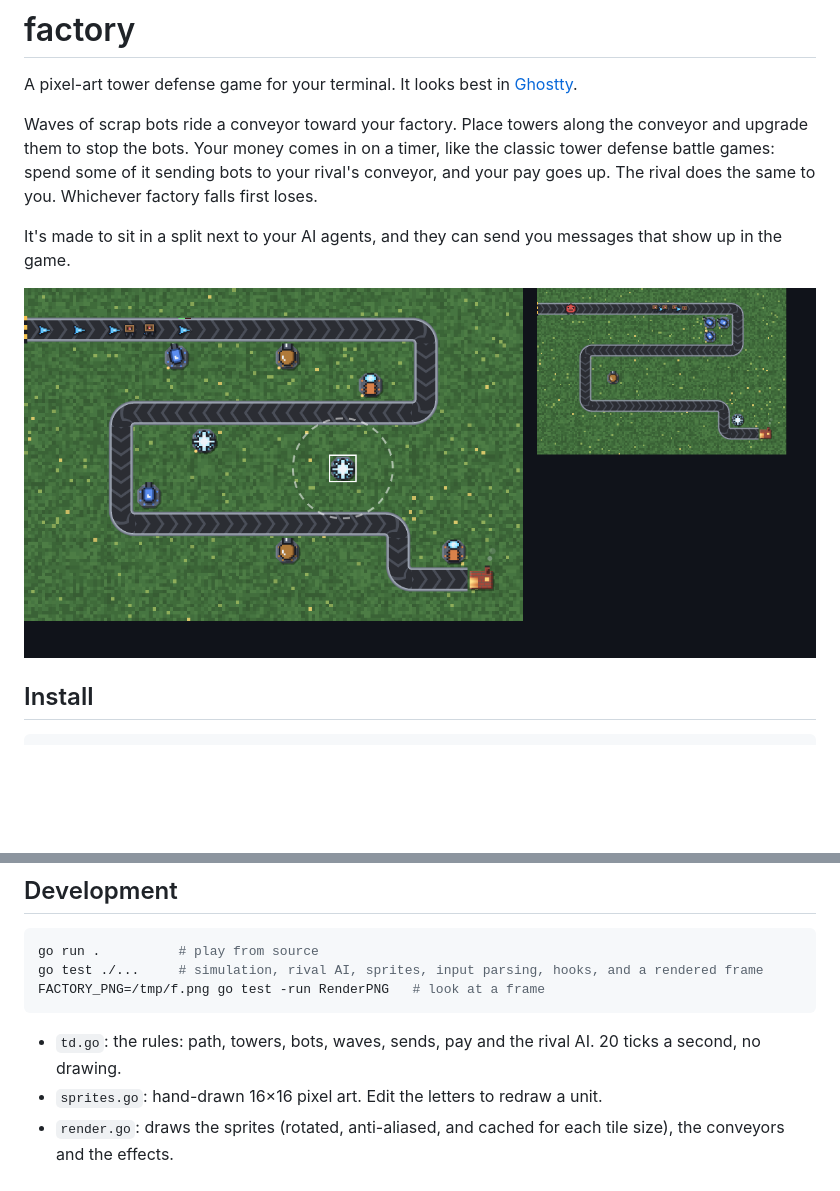
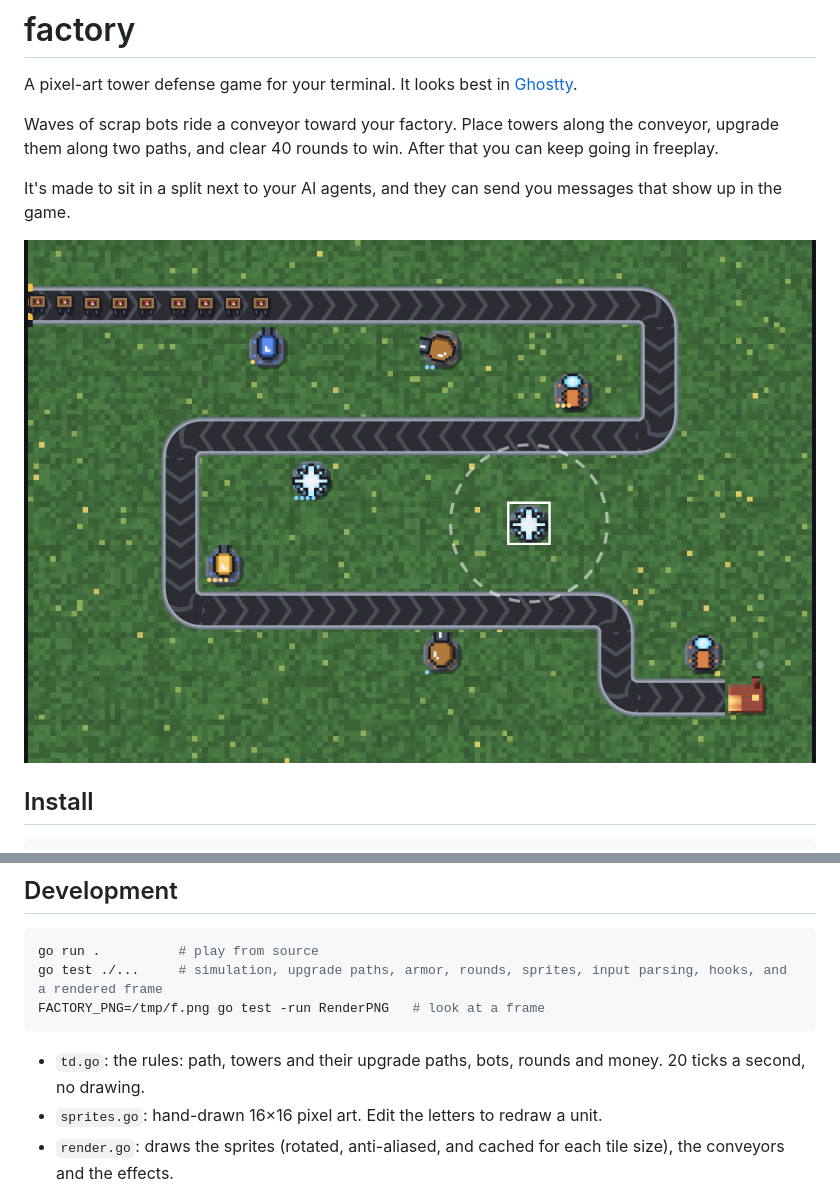
Before and after one commit to thesnarkitecht/factory, a Markdown page: README.md, 2 parts joined by grey strips. Rendered like a GitHub page; pictures changed too: docs/screenshot.png; blank space fills up the shorter version.

````diff
--- a/README.md
+++ b/README.md
@@ -2,7 +2,7 @@
 
 A pixel-art tower defense game for your terminal. It looks best in [Ghostty](https://ghostty.org).
 
-Waves of scrap bots ride a conveyor toward your factory. Place towers along the conveyor and upgrade them to stop the bots. Your money comes in on a timer, like the classic tower defense battle games: spend some of it sending bots to your rival's conveyor, and your pay goes up. The rival does the same to you. Whichever factory falls first loses.
+Waves of scrap bots ride a conveyor toward your factory. Place towers along the conveyor, upgrade them along two paths, and clear 40 rounds to win. After that you can keep going in freeplay.
 
 It's made to sit in a split next to your AI agents, and they can send you messages that show up in the game.
 
@@ -82,11 +84,11 @@ You can also drop a file into `~/.factory/inbox/`.
 
 ```bash
 go run .          # play from source
-go test ./...     # simulation, rival AI, sprites, input parsing, hooks, and a rendered frame
+go test ./...     # simulation, upgrade paths, armor, rounds, sprites, input parsing, hooks, and a rendered frame
 FACTORY_PNG=/tmp/f.png go test -run RenderPNG   # look at a frame
 ```
 
-- `td.go`: the rules: path, towers, bots, waves, sends, pay and the rival AI. 20 ticks a second, no drawing.
+- `td.go`: the rules: path, towers and their upgrade paths, bots, rounds and money. 20 ticks a second, no drawing.
 - `sprites.go`: hand-drawn 16×16 pixel art. Edit the letters to redraw a unit.
 - `render.go`: draws the sprites (rotated, anti-aliased, and cached for each tile size), the conveyors and the effects.
 - `term.go`: input parsing, the terminal capability probe, Kitty graphics and the half-block renderer.
````
Also changed, not shown: other parts of README.md (+16 -14 lines), 4 other files.
